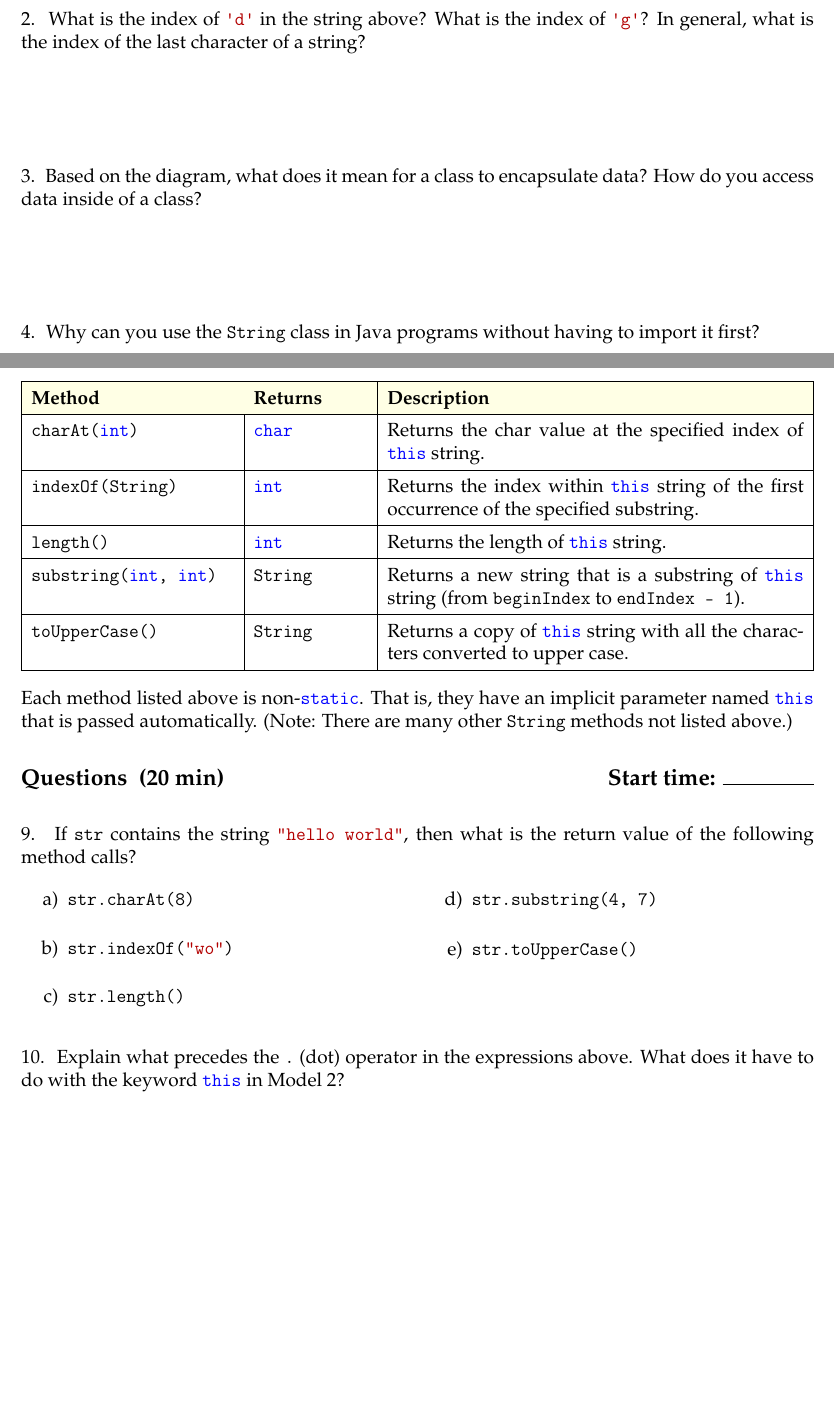
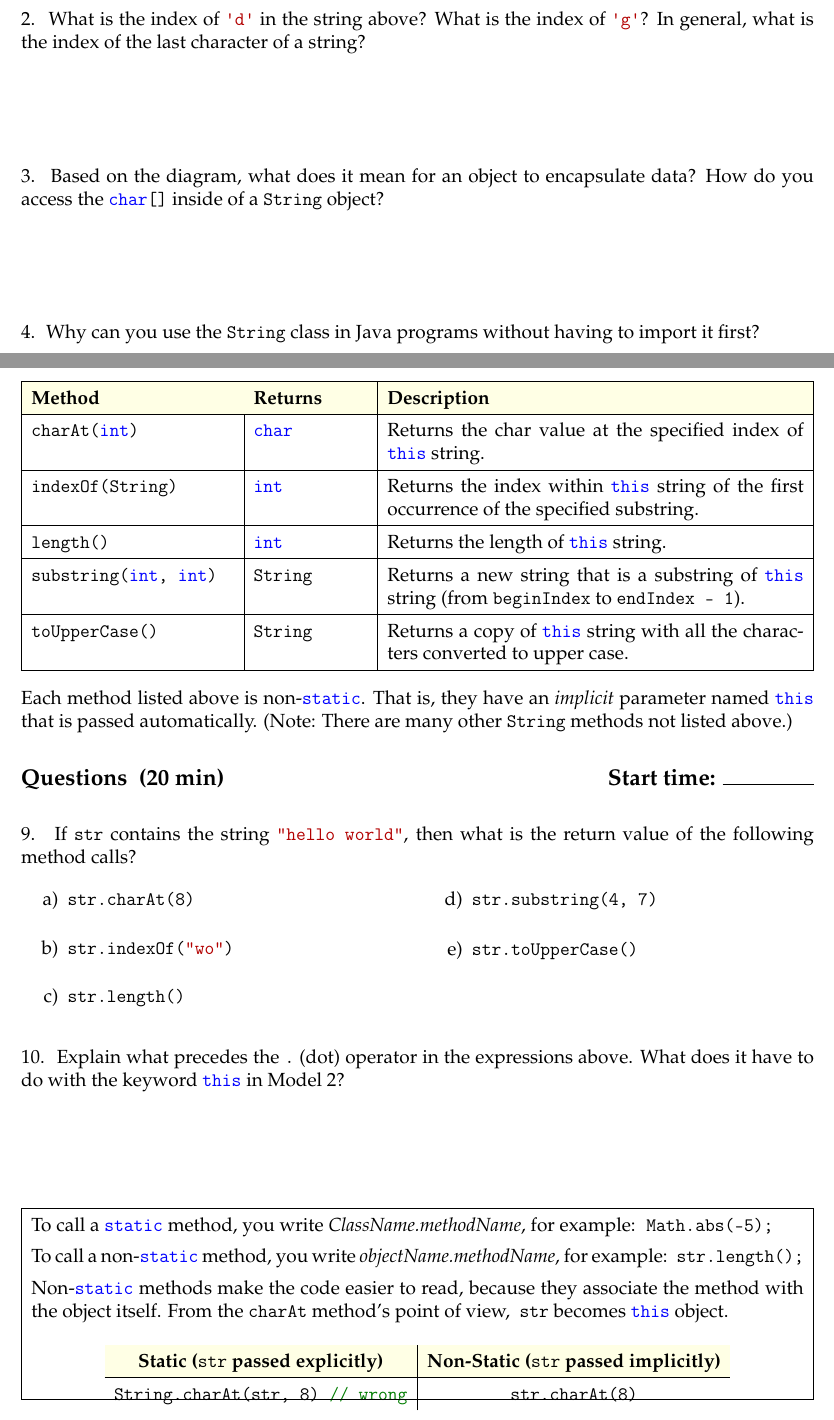
Before and after one commit to ChrisMayfield/cspogil, a LaTeX document (CS1/Act09/Act09-ObjectOriented.tex, which reads CS1/Act09/string-chararray.tex, CS1/Act09/string-methods.tex): two parts of pages 2 and 4 of 7 before the commit and two parts of pages 2 and 4 of 8 after it, joined at a grey line, cut so that both start at the same text, the shorter picture padded with empty space. Compiled offline with pdfLaTeX.

Commit message:
added comment about static

```diff
--- a/CS1/Act09/string-chararray.tex
+++ b/CS1/Act09/string-chararray.tex
@@ -46,8 +46,8 @@ In general, the last character is at {\tt length - 1}.
 
 
 \Q \label{encap}
-Based on the diagram, what does it mean for a class to encapsulate data?
-How do you access data inside of a class?
+Based on the diagram, what does it mean for an object to encapsulate data?
+How do you access the \java{char[]} inside of a \java{String} object?
 
 \begin{answer}
 The data is stored inside the class and accessed via methods.
--- a/CS1/Act09/string-methods.tex
+++ b/CS1/Act09/string-methods.tex
@@ -28,8 +28,9 @@
 \vspace{1em}
 
 Each method listed above is non-\java{static}.
-That is, they have an implicit parameter named \java{this} that is passed automatically.
+That is, they have an \emph{implicit} parameter named \java{this} that is passed automatically.
 (Note: There are many other \java{String} methods not listed above.)
+
 
 \quest{20 min}
 
@@ -55,6 +56,32 @@ What does it have to do with the keyword \java{this} in \ref{\currfilename}?
 \begin{answer}
 The variable containing the string precedes the dot operator. It is passed as the implicit {\tt this} parameter to the non-{\tt static} method.
 \end{answer}
+
+
+\comment{\normalfont
+
+To call a \java{static} method, you write \emph{ClassName.methodName},
+for example: ~\java{Math.abs(-5);}
+
+\vspace{1ex}
+To call a non-\java{static} method, you write \emph{objectName.methodName},
+for example: ~\java{str.length();}
+
+\vspace{1ex}
+Non-\java{static} methods make the code easier to read, because they associate the method with the object itself.
+From the \java{charAt} method's point of view, ~\java{str} becomes \java{this} object.
+
+\begin{center}
+\begin{tabular}{c|c}
+\tr Static (\java{str} passed explicitly) &
+\tr Non-Static (\java{str} passed implicitly) \\
+\hline
+\java{String.charAt(str, 8)  // wrong}
+& \java{str.charAt(8)} \\
+\end{tabular}
+\end{center}
+
+} % end comment
 
 
 \Q \label{howmany}
```
